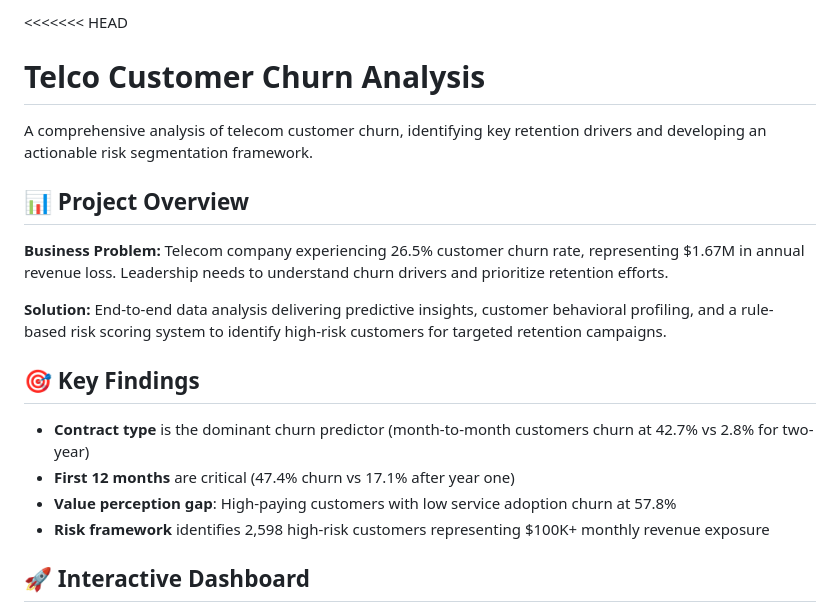
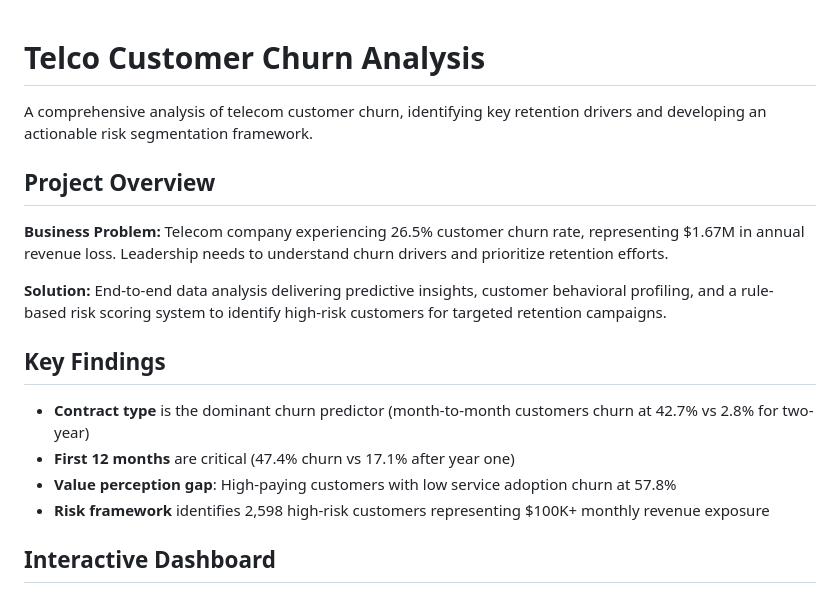
Before and after one commit to gg-dever/telco-churn-dashboard, a Markdown page: README.md, the part around one of its changes. GitHub-like rendering.

```diff
--- a/README.md
+++ b/README.md
@@ -1,20 +1,19 @@
-<<<<<<< HEAD
 # Telco Customer Churn Analysis
 
 A comprehensive analysis of telecom customer churn, identifying key retention drivers and developing an actionable risk segmentation framework.
 
-## 📊 Project Overview
+## Project Overview
 
 **Business Problem:** Telecom company experiencing 26.5% customer churn rate, representing $1.67M in annual revenue loss. Leadership needs to understand churn drivers and prioritize retention efforts.
 
 **Solution:** End-to-end data analysis delivering predictive insights, customer behavioral profiling, and a rule-based risk scoring system to identify high-risk customers for targeted retention campaigns.
 
-## 🎯 Key Findings
+## Key Findings
 
 - **Contract type** is the dominant churn predictor (month-to-month customers churn at 42.7% vs 2.8% for two-year)
 - **First 12 months** are critical (47.4% churn vs 17.1% after year one)
 - **Value perception gap**: High-paying customers with low service adoption churn at 57.8%
 - **Risk framework** identifies 2,598 high-risk customers representing $100K+ monthly revenue exposure
 
-## 🚀 Interactive Dashboard
+## Interactive Dashboard
 
```
Also changed, not shown: other parts of README.md (+16 -20 lines).
